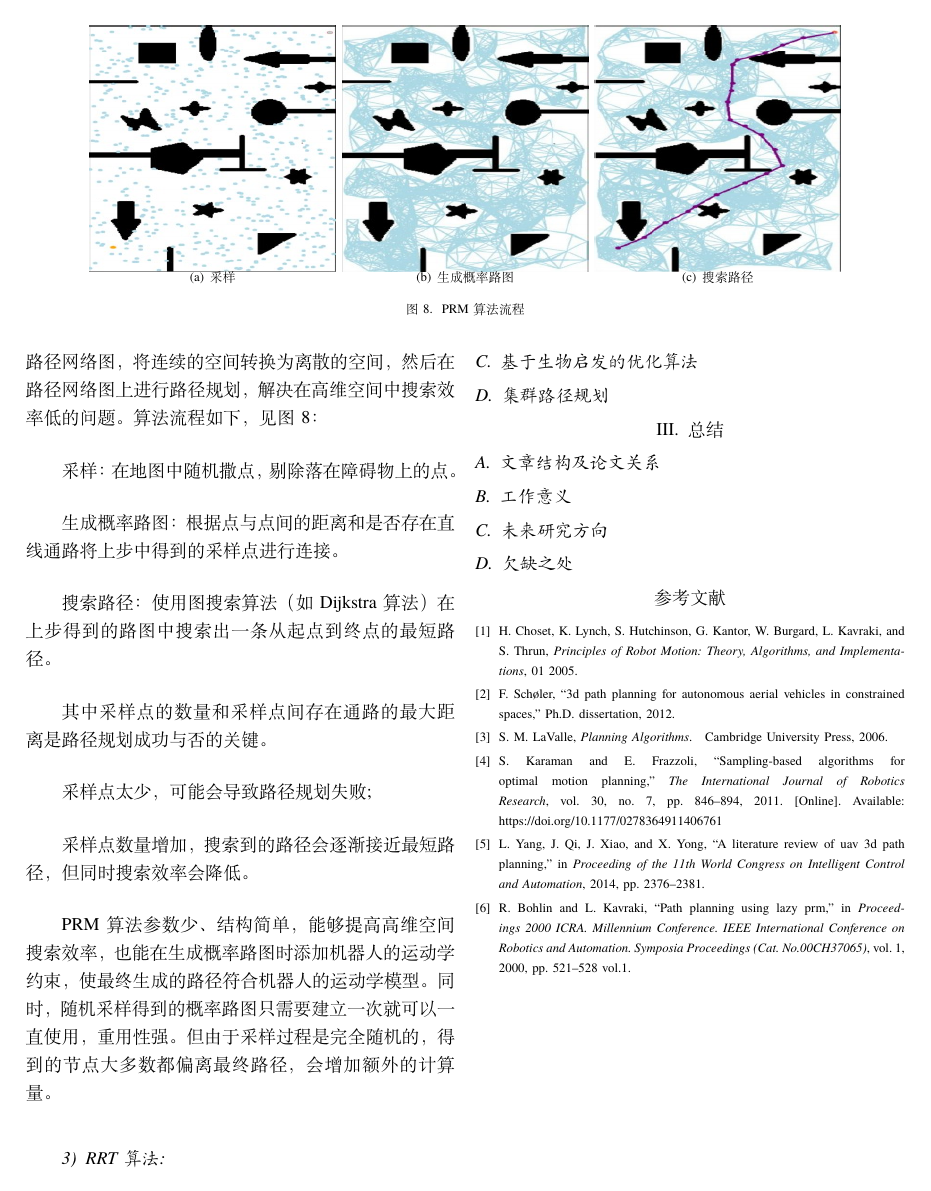
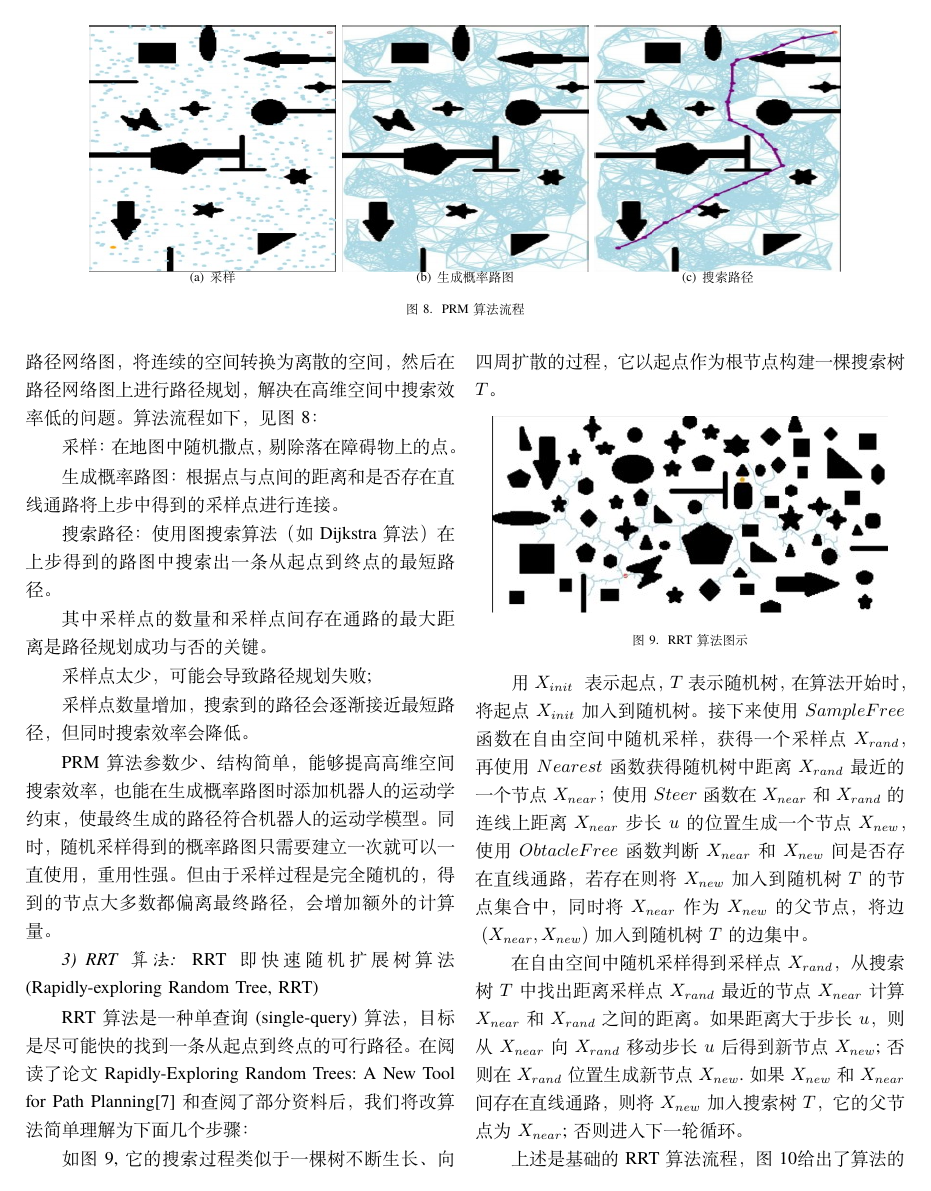
Before and after one commit to YanLin02/LaTeX_ReadAndWrite_FianlWork, a LaTeX paper (Final Work.tex): page 5 of 5 before the commit and page 5 of 6 after it. Compiled offline with XeLaTeX.

Commit message:
Subsubsection3  RRT算法 完成

```diff
--- a/Final Work.tex
+++ b/Final Work.tex
@@ -272,4 +272,17 @@ PRM算法参数少、结构简单，能够提高高维空间搜索效率，也
 
 \subsubsection{RRT算法}%Subsubsection 3  RRT算法
 
+RRT即快速随机扩展树算法(Rapidly-exploring Random Tree, RRT)
 
+RRT算法是一种单查询(single-query)算法，目标是尽可能快的找到一条从起点到终点的可行路径。在阅读了论文Rapidly-Exploring Random Trees: A New Tool for Path Planning\cite{RRT算法}和查阅了部分资料后，我们将改算法简单理解为下面几个步骤：
+
+如\figref{fig:RRT算法1},它的搜索过程类似于一棵树不断生长、向四周扩散的过程，它以起点作为根节点构建一棵搜索树$T$。
+
+\begin{figure}[htbp]
+    \centering
+    \begin{overpic}[width=0.45\textwidth]{fig/RRT算法1}
+    \end{overpic}
+    \caption{RRT算法图示}\label{fig:RRT算法1}
+\end{figure}
+
+用$X_{init}$ 表示起点，$T$表示随机树，在算法开始时，将起点$X_{init}$加入到随机树。接下来使用$SampleFree$函数在自由空间中随机采样，获得一个采样点$X_{rand}$，再使用$Nearest$函数获得随机树中距离$X_{rand}$最近的一个节点$X_{near}$；使用$Steer$函数在$X_{near}$和$X_{rand}$的连线上距离$X_{near}$步长$u$的位置生成一个节点$X_{new}$，使用$ObtacleFree$函数判断$X_{near}$和$X_{new}$间是否存在直线通路，若存在则将$X_{new}$加入到随机树$T$的节点集合中，同时将$X_{near}$作为$X_{new}$的父节点，将边$ (X_{near},X_{new})$加入到随机树$T$的边集中。
@@ -276,3 +295,12 @@ PRM算法参数少、结构简单，能够提高高维空间搜索效率，也
+\end{figure}
+
+在自由空间中随机采样得到采样点$X_{rand}$，从搜索树$T$中找出距离采样点$X_{rand}$最近的节点$X_{near}$计算$X_{near}$和$X_{rand}$之间的距离。如果距离大于步长$u$，则从$X_{near}$向$X_{rand}$移动步长$u$后得到新节点$X_{new}$;否则在$X_{rand}$位置生成新节点$X_{new}$. 如果$X_{new}$和$X_{near}$间存在直线通路，则将$X_{new}$加入搜索树$T$，它的父节点为$X_{near}$;否则进入下一轮循环。
+
+上述是基础的RRT算法流程，\figref{fig:RRT算法2}给出了算法的图片解释。该算法的采样过程是完全随机的，还可以在采样时以一定的概率直接采样终点作为$X_{rand}$，加快搜索速度。
+
+RRT作为一种随机采样的规划算法，它的复杂度也不受地图的离散程度影响，在高维空间中仍具有很高的搜索效率。但是前面提到RRT是一种单查询算法，只管尽快地找到可行路径，所以最终路径并不是最优的，甚至会非常“绕”。
+
+此外，还有一些基于RRT的优化算法，例如RRT-connect、RRT*等，可以参考这些论文RRT-connect: An efficient approach to single-query path planning\cite{基于RRT的优化算法1}、Sampling-based Algorithms for Optimal Motion Planning\cite{基于RRT的优化算法2}。
 
 \subsection{基于生物启发的优化算法}%Subsection 3 基于生物启发的优化算法
 
```
Also changed, not shown: ref.bib (+3 -3 lines), Final Work.bbl, Final Work.pdf, Final Work.tex (6 more changed lines), 4 other files.
